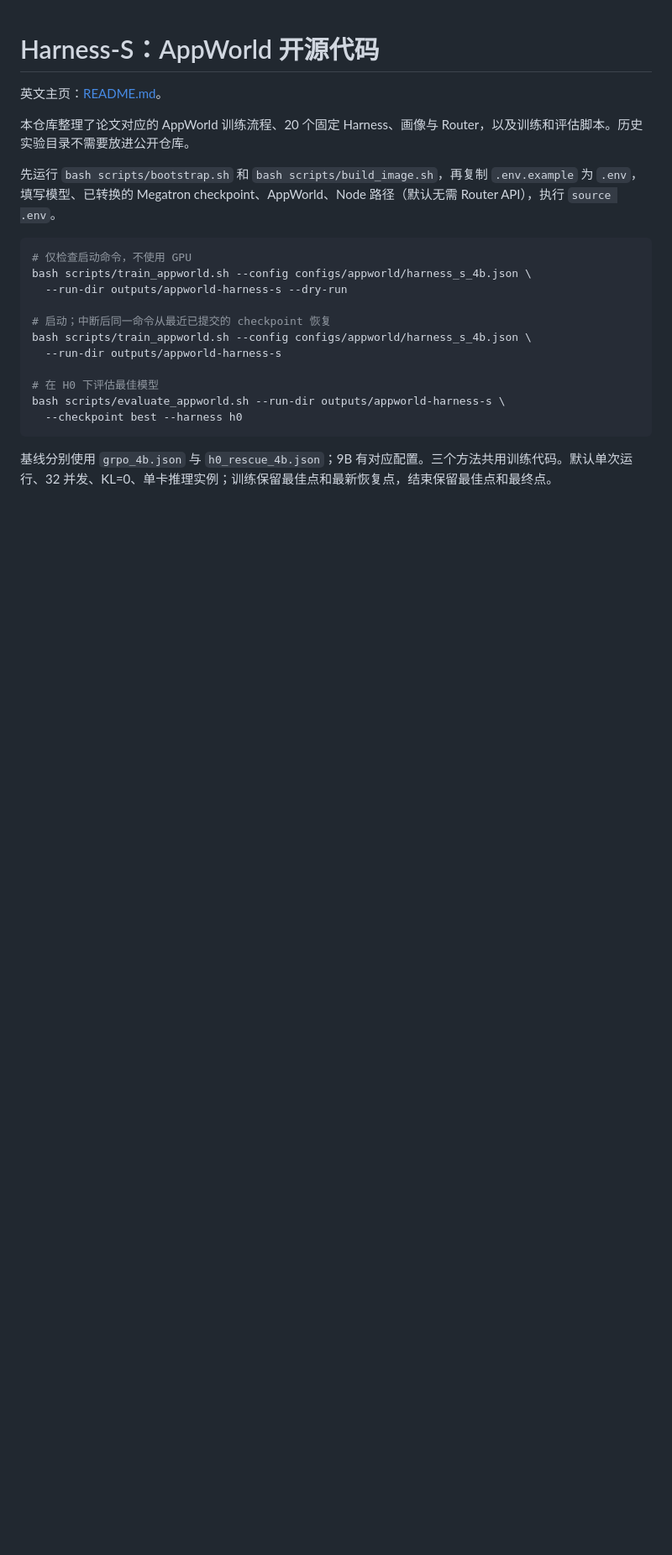
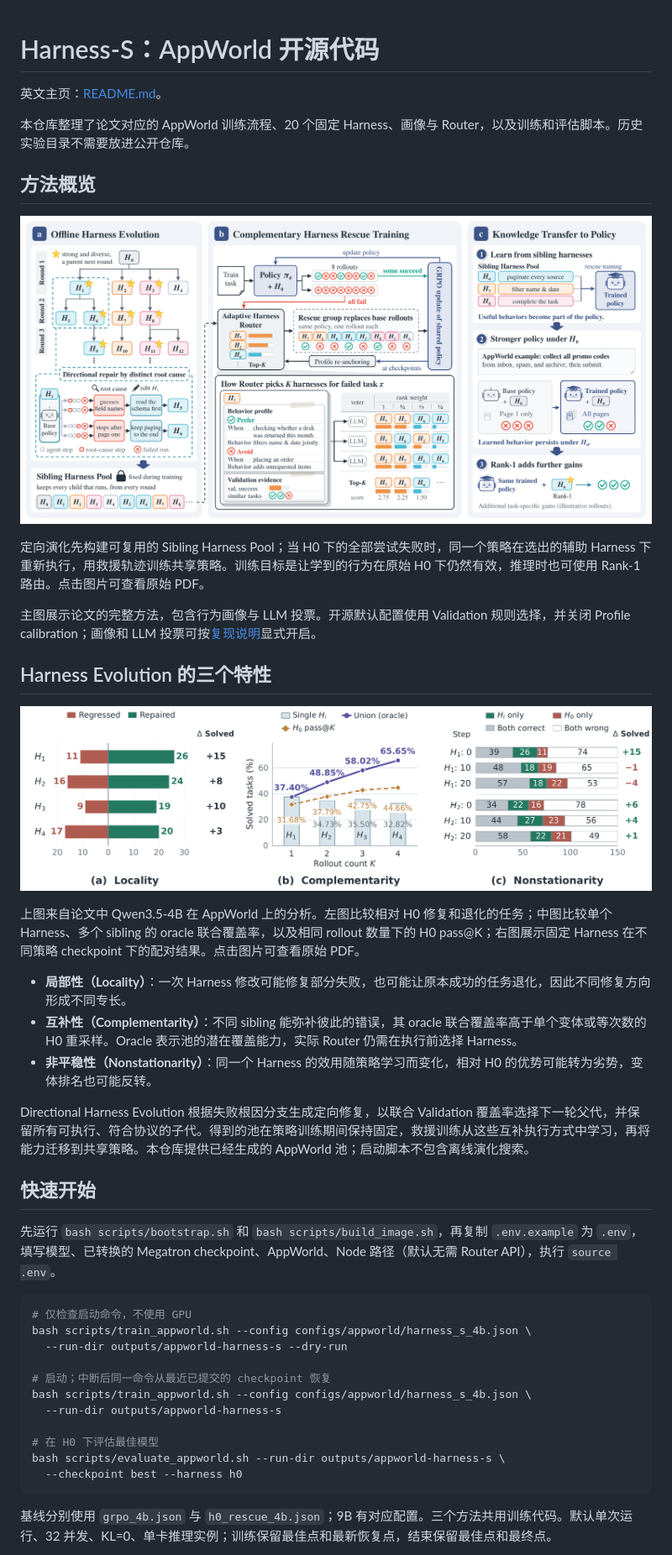
Before and after one commit to DeepExperience/Harness-S, a Markdown page: README.zh-CN.md, the part around the change. Shown at 84% size. Drawn GitHub-style; pictures changed too: docs/figures/introduction.png (added), docs/figures/method_framework_text.png (added); blank space fills up the shorter version.

```diff
--- a/README.zh-CN.md
+++ b/README.zh-CN.md
@@ -3,6 +3,28 @@
 英文主页：[README.md](README.md)。
 
 本仓库整理了论文对应的 AppWorld 训练流程、20 个固定 Harness、画像与 Router，以及训练和评估脚本。历史实验目录不需要放进公开仓库。
+
+## 方法概览
+
+[![Harness-S 主图：定向 Harness 演化、互补救援训练，以及向共享策略迁移能力。](docs/figures/method_framework_text.png)](docs/figures/method_framework_text.pdf)
+
+定向演化先构建可复用的 Sibling Harness Pool；当 H0 下的全部尝试失败时，同一个策略在选出的辅助 Harness 下重新执行，用救援轨迹训练共享策略。训练目标是让学到的行为在原始 H0 下仍然有效，推理时也可使用 Rank-1 路由。点击图片可查看原始 PDF。
+
+主图展示论文的完整方法，包含行为画像与 LLM 投票。开源默认配置使用 Validation 规则选择，并关闭 Profile calibration；画像和 LLM 投票可按[复现说明](docs/reproduction.md#optional-llm-routing-and-profiles)显式开启。
+
+## Harness Evolution 的三个特性
+
+[![AppWorld 上 Harness Evolution 的局部性、互补性和非平稳性。](docs/figures/introduction.png)](docs/figures/introduction.pdf)
+
+上图来自论文中 Qwen3.5-4B 在 AppWorld 上的分析。左图比较相对 H0 修复和退化的任务；中图比较单个 Harness、多个 sibling 的 oracle 联合覆盖率，以及相同 rollout 数量下的 H0 pass@K；右图展示固定 Harness 在不同策略 checkpoint 下的配对结果。点击图片可查看原始 PDF。
+
+- **局部性（Locality）**：一次 Harness 修改可能修复部分失败，也可能让原本成功的任务退化，因此不同修复方向形成不同专长。
+- **互补性（Complementarity）**：不同 sibling 能弥补彼此的错误，其 oracle 联合覆盖率高于单个变体或等次数的 H0 重采样。Oracle 表示池的潜在覆盖能力，实际 Router 仍需在执行前选择 Harness。
+- **非平稳性（Nonstationarity）**：同一个 Harness 的效用随策略学习而变化，相对 H0 的优势可能转为劣势，变体排名也可能反转。
+
+Directional Harness Evolution 根据失败根因分支生成定向修复，以联合 Validation 覆盖率选择下一轮父代，并保留所有可执行、符合协议的子代。得到的池在策略训练期间保持固定，救援训练从这些互补执行方式中学习，再将能力迁移到共享策略。本仓库提供已经生成的 AppWorld 池；启动脚本不包含离线演化搜索。
+
+## 快速开始
 
 先运行 `bash scripts/bootstrap.sh` 和 `bash scripts/build_image.sh`，再复制 `.env.example` 为 `.env`，填写模型、已转换的 Megatron checkpoint、AppWorld、Node 路径（默认无需 Router API），执行 `source .env`。
 
```
Also changed, not shown: README.md (+23 -15 lines), 2 other files.
